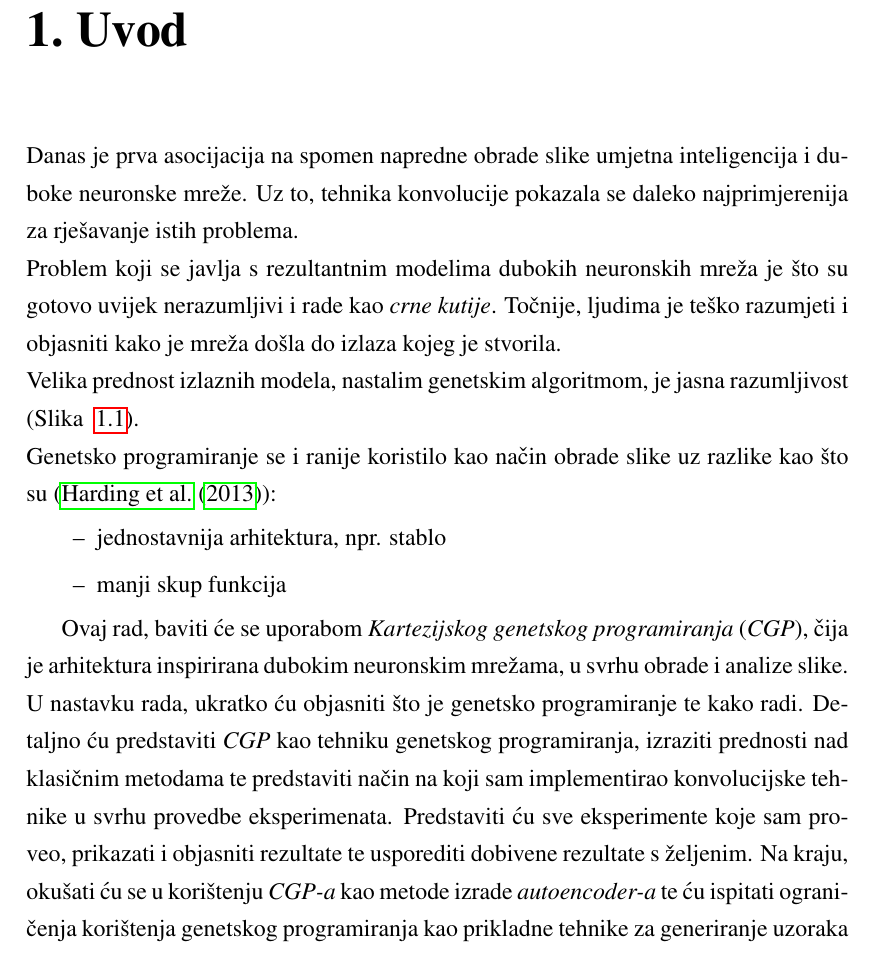
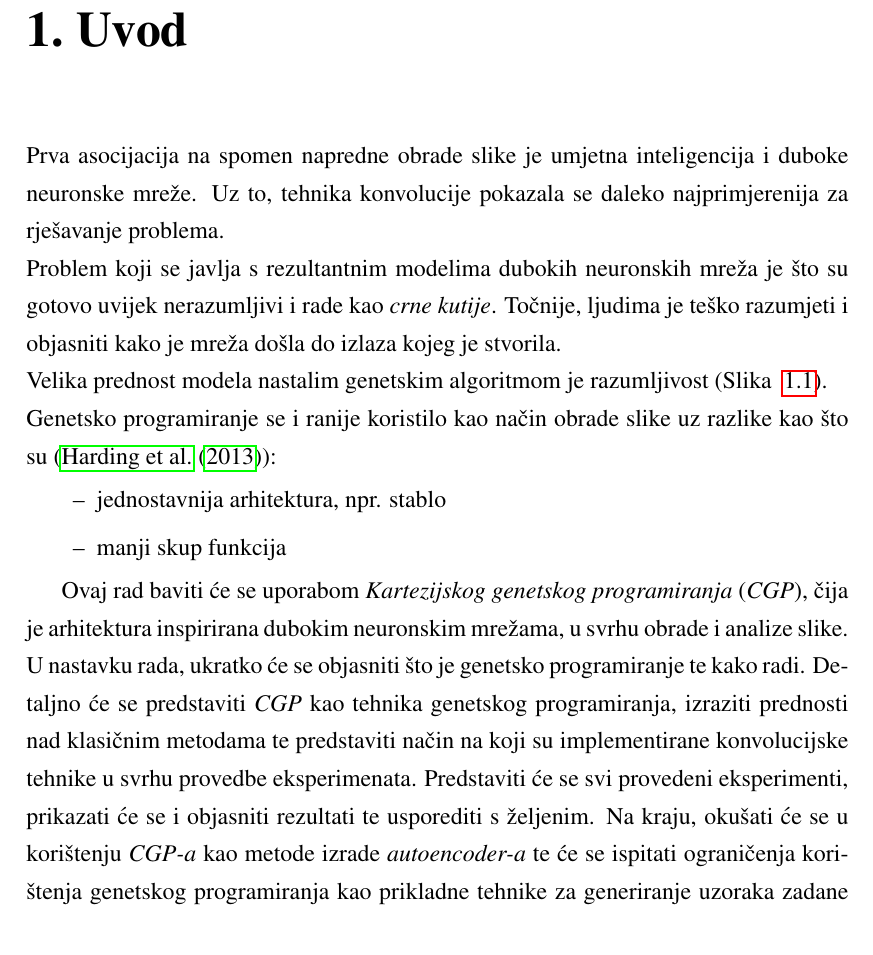
Before and after one commit to drlukas6/MasterThesis, a LaTeX thesis (diplomski.tex, which reads Chapters/uvod.tex): part of page 6 of 48, cut so that both start at the same text. Compiled offline with pdfLaTeX.

Commit message:
Fixed chapter 'uvod'

```diff
--- a/Chapters/uvod.tex
+++ b/Chapters/uvod.tex
@@ -1,8 +1,8 @@
-Danas je prva asocijacija na spomen napredne obrade slike umjetna inteligencija i duboke neuronske mreže.
-Uz to, tehnika konvolucije pokazala se daleko najprimjerenija za rješavanje istih problema. \\
+Prva asocijacija na spomen napredne obrade slike je umjetna inteligencija i duboke neuronske mreže.
+Uz to, tehnika konvolucije pokazala se daleko najprimjerenija za rješavanje problema. \\
 Problem koji se javlja s rezultantnim modelima dubokih neuronskih mreža je što su gotovo uvijek nerazumljivi i rade kao \emph{crne kutije}.
 Točnije, ljudima je teško razumjeti i objasniti kako je mreža došla do izlaza kojeg je stvorila. \\
-Velika prednost izlaznih modela, nastalim genetskim algoritmom, je jasna razumljivost (Slika ~\ref{fig:gen_alg_tree_1}). \\
+Velika prednost modela nastalim genetskim algoritmom je razumljivost (Slika ~\ref{fig:gen_alg_tree_1}). \\
 Genetsko programiranje se i ranije koristilo kao način obrade slike uz razlike kao što su (\cite{cgp_image_processing}):
 \begin{itemize}
 	\item jednostavnija arhitektura, npr. stablo
@@ -16,10 +16,10 @@ Genetsko programiranje se i ranije koristilo kao način obrade slike uz razlike
 	\label{fig:gen_alg_tree_1}
 \end{figure}
 
-Ovaj rad, baviti će se uporabom \emph{Kartezijskog genetskog programiranja} (\emph{CGP}), čija je arhitektura inspirirana dubokim neuronskim mrežama, u svrhu obrade i analize slike. \\
-U nastavku rada, ukratko ću objasniti što je genetsko programiranje te kako radi.
-Detaljno ću predstaviti \emph{CGP} kao tehniku genetskog programiranja, izraziti prednosti nad klasičnim metodama te predstaviti način na koji sam implementirao konvolucijske tehnike u svrhu provedbe eksperimenata.
-Predstaviti ću sve eksperimente koje sam proveo, prikazati i objasniti rezultate te usporediti dobivene rezultate s željenim.
-Na kraju, okušati ću se u korištenju \emph{CGP-a} kao metode izrade \emph{autoencoder-a} te ću ispitati ograničenja korištenja genetskog programiranja kao prikladne tehnike za generiranje uzoraka zadane raspodjele.
+Ovaj rad baviti će se uporabom \emph{Kartezijskog genetskog programiranja} (\emph{CGP}), čija je arhitektura inspirirana dubokim neuronskim mrežama, u svrhu obrade i analize slike. \\
+U nastavku rada, ukratko će se objasniti što je genetsko programiranje te kako radi.
+Detaljno će se predstaviti \emph{CGP} kao tehnika genetskog programiranja, izraziti prednosti nad klasičnim metodama te predstaviti način na koji su implementirane konvolucijske tehnike u svrhu provedbe eksperimenata.
+Predstaviti će se svi provedeni eksperimenti, prikazati će se i objasniti rezultati te usporediti s željenim.
+Na kraju, okušati će se u korištenju \emph{CGP-a} kao metode izrade \emph{autoencoder-a} te će se ispitati ograničenja korištenja genetskog programiranja kao prikladne tehnike za generiranje uzoraka zadane raspodjele.
 
 Cilj rada je dati čitatelju ideju o radu i performansama \emph{CGP-a} kroz provedene eksperimente te poslužiti kao inspiracija i početka točka za buduće eksperimente.
```
